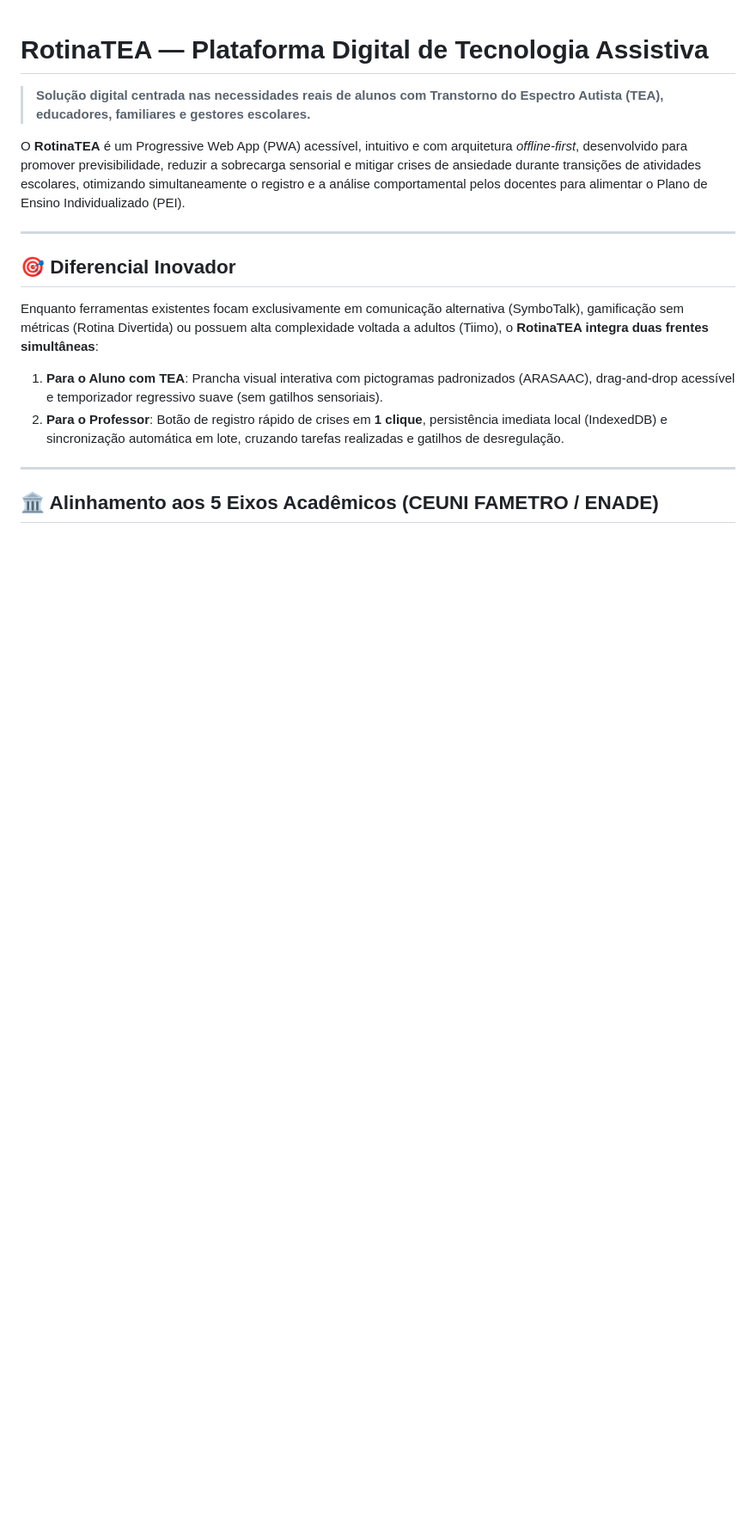
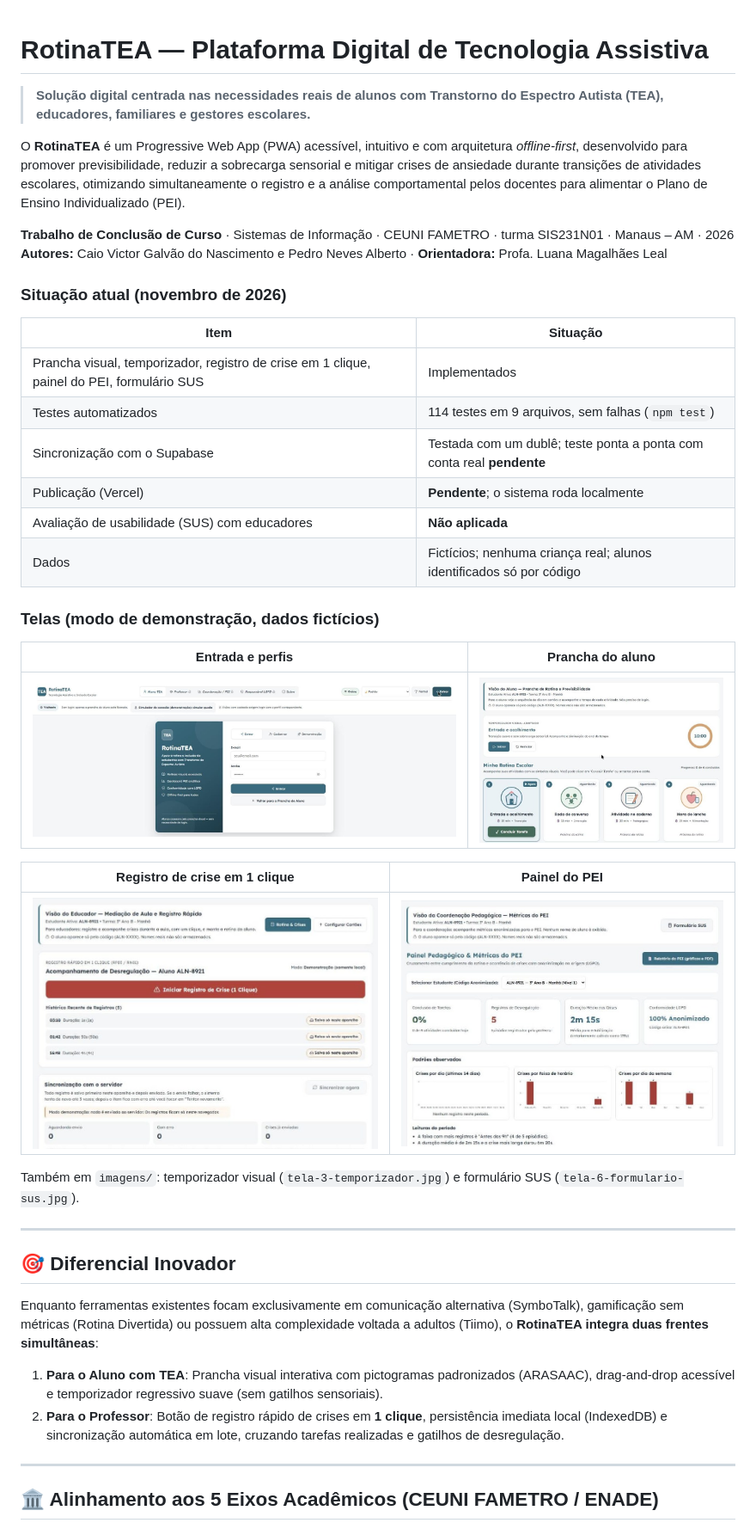
Before and after one commit to caiovgn-sudo/RotinaTEA, a Markdown page: README.md, the part around the change. Shown at 86% size. Drawn GitHub-style; pictures changed too: imagens/tela-1-entrada.jpg (added), imagens/tela-2-prancha.jpg (added), imagens/tela-4-registro-crise.jpg (added); blank space fills up the shorter version.

Commit message:
docs(readme): autores, situação atual e telas do sistema
Pilar 3 (governança): o README passa a identificar autores e orientadora,
informar com honestidade o que está pendente (nuvem, publicação, SUS) e
mostrar as telas capturadas no modo de demonstração, com dados fictícios.

Co-Authored-By: Claude Sonnet 5.5 <noreply@anthropic.com>

```diff
--- a/README.md
+++ b/README.md
@@ -3,6 +3,32 @@
 > **Solução digital centrada nas necessidades reais de alunos com Transtorno do Espectro Autista (TEA), educadores, familiares e gestores escolares.**
 
 O **RotinaTEA** é um Progressive Web App (PWA) acessível, intuitivo e com arquitetura *offline-first*, desenvolvido para promover previsibilidade, reduzir a sobrecarga sensorial e mitigar crises de ansiedade durante transições de atividades escolares, otimizando simultaneamente o registro e a análise comportamental pelos docentes para alimentar o Plano de Ensino Individualizado (PEI).
+
+**Trabalho de Conclusão de Curso** · Sistemas de Informação · CEUNI FAMETRO · turma SIS231N01 · Manaus – AM · 2026
+**Autores:** Caio Victor Galvão do Nascimento e Pedro Neves Alberto · **Orientadora:** Profa. Luana Magalhães Leal
+
+### Situação atual (novembro de 2026)
+
+| Item | Situação |
+|---|---|
+| Prancha visual, temporizador, registro de crise em 1 clique, painel do PEI, formulário SUS | Implementados |
+| Testes automatizados | 114 testes em 9 arquivos, sem falhas (`npm test`) |
+| Sincronização com o Supabase | Testada com um dublê; teste ponta a ponta com conta real **pendente** |
+| Publicação (Vercel) | **Pendente**; o sistema roda localmente |
+| Avaliação de usabilidade (SUS) com educadores | **Não aplicada** |
+| Dados | Fictícios; nenhuma criança real; alunos identificados só por código |
+
+### Telas (modo de demonstração, dados fictícios)
+
+| Entrada e perfis | Prancha do aluno |
+|---|---|
+| ![Tela de entrada](imagens/tela-1-entrada.jpg) | ![Prancha de rotina do aluno](imagens/tela-2-prancha.jpg) |
+
+| Registro de crise em 1 clique | Painel do PEI |
+|---|---|
+| ![Registro de crise](imagens/tela-4-registro-crise.jpg) | ![Painel do PEI](imagens/tela-5-painel-pei.jpg) |
+
+Também em `imagens/`: temporizador visual (`tela-3-temporizador.jpg`) e formulário SUS (`tela-6-formulario-sus.jpg`).
 
 ---
 
```
Also changed, not shown: imagens/tela-3-temporizador.jpg (added), imagens/tela-6-formulario-sus.jpg (added).
